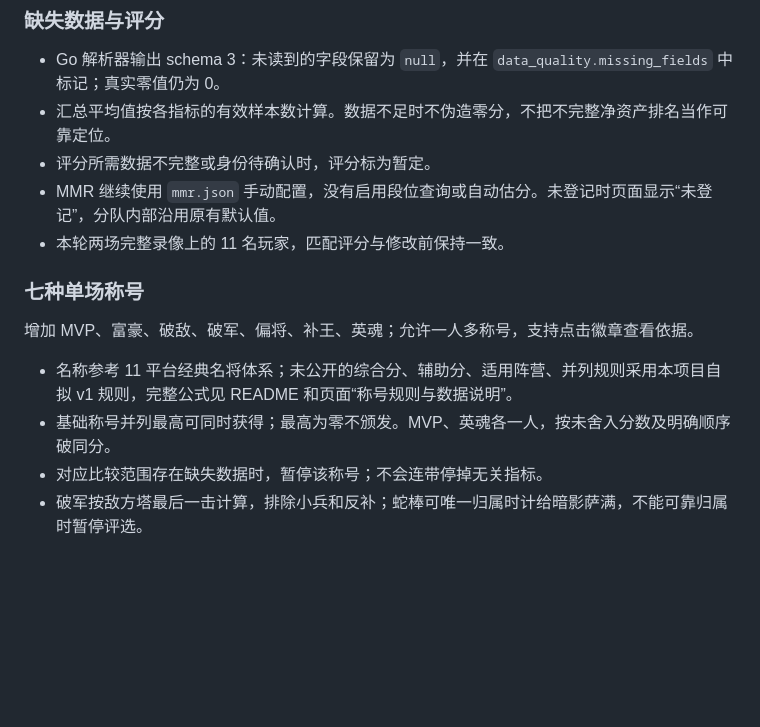
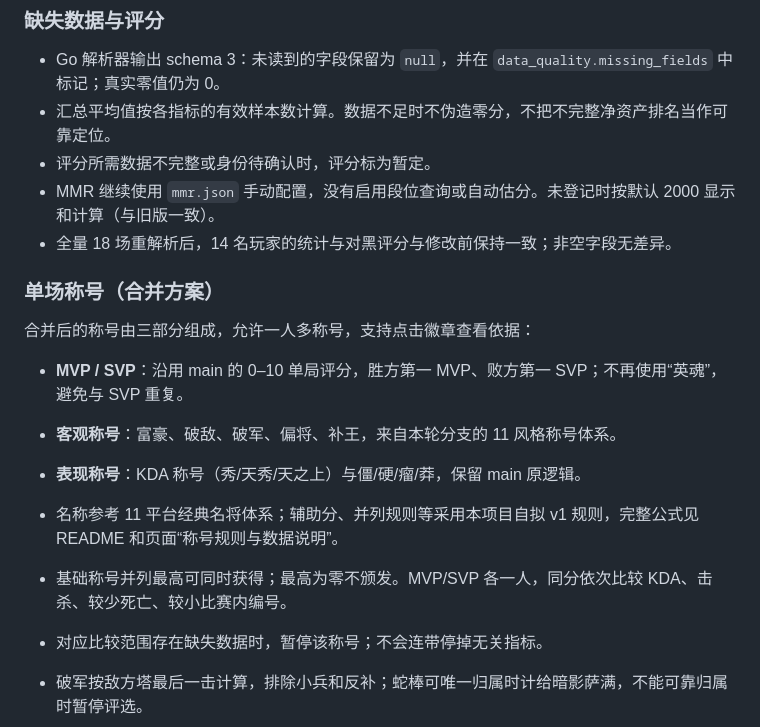
Before and after one commit to MDR-EX1000/dota-replay-helper, a Markdown page: CHANGELOG.md, the part around the change. GitHub-like rendering; blank space fills up the shorter version.

```diff
--- a/CHANGELOG.md
+++ b/CHANGELOG.md
@@ -17,15 +17,19 @@
 - Go 解析器输出 schema 3：未读到的字段保留为 `null`，并在 `data_quality.missing_fields` 中标记；真实零值仍为 0。
 - 汇总平均值按各指标的有效样本数计算。数据不足时不伪造零分，不把不完整净资产排名当作可靠定位。
 - 评分所需数据不完整或身份待确认时，评分标为暂定。
-- MMR 继续使用 `mmr.json` 手动配置，没有启用段位查询或自动估分。未登记时页面显示“未登记”，分队内部沿用原有默认值。
-- 本轮两场完整录像上的 11 名玩家，匹配评分与修改前保持一致。
+- MMR 继续使用 `mmr.json` 手动配置，没有启用段位查询或自动估分。未登记时按默认 2000 显示和计算（与旧版一致）。
+- 全量 18 场重解析后，14 名玩家的统计与对黑评分与修改前保持一致；非空字段无差异。
 
-### 七种单场称号
+### 单场称号（合并方案）
 
-增加 MVP、富豪、破敌、破军、偏将、补王、英魂；允许一人多称号，支持点击徽章查看依据。
+合并后的称号由三部分组成，允许一人多称号，支持点击徽章查看依据：
 
-- 名称参考 11 平台经典名将体系；未公开的综合分、辅助分、适用阵营、并列规则采用本项目自拟 v1 规则，完整公式见 README 和页面“称号规则与数据说明”。
-- 基础称号并列最高可同时获得；最高为零不颁发。MVP、英魂各一人，按未舍入分数及明确顺序破同分。
+- **MVP / SVP**：沿用 main 的 0–10 单局评分，胜方第一 MVP、败方第一 SVP；不再使用“英魂”，避免与 SVP 重复。
+- **客观称号**：富豪、破敌、破军、偏将、补王，来自本轮分支的 11 风格称号体系。
+- **表现称号**：KDA 称号（秀/天秀/天之上）与僵/硬/瘤/莽，保留 main 原逻辑。
+
+- 名称参考 11 平台经典名将体系；辅助分、并列规则等采用本项目自拟 v1 规则，完整公式见 README 和页面“称号规则与数据说明”。
+- 基础称号并列最高可同时获得；最高为零不颁发。MVP/SVP 各一人，同分依次比较 KDA、击杀、较少死亡、较小比赛内编号。
 - 对应比较范围存在缺失数据时，暂停该称号；不会连带停掉无关指标。
 - 破军按敌方塔最后一击计算，排除小兵和反补；蛇棒可唯一归属时计给暗影萨满，不能可靠归属时暂停评选。
 
```
Also changed, not shown: README.md (+8 -11 lines).
